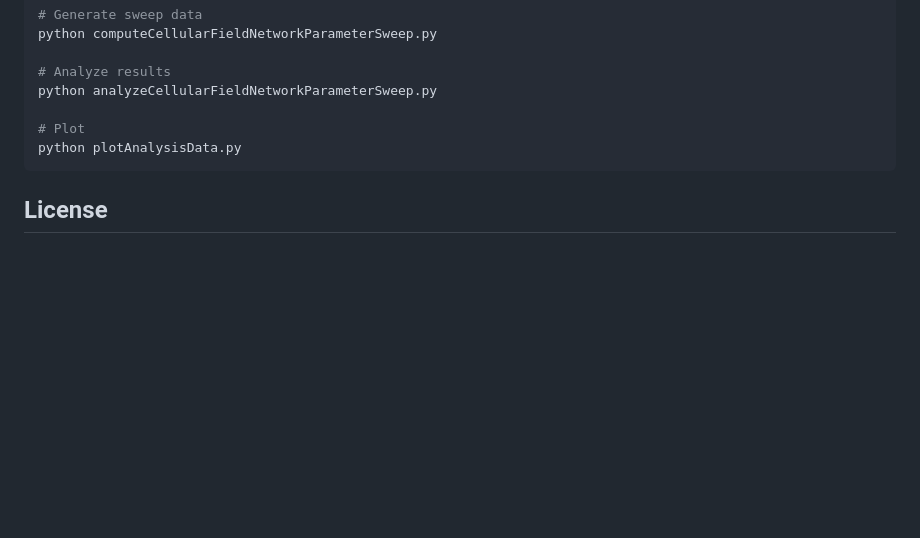
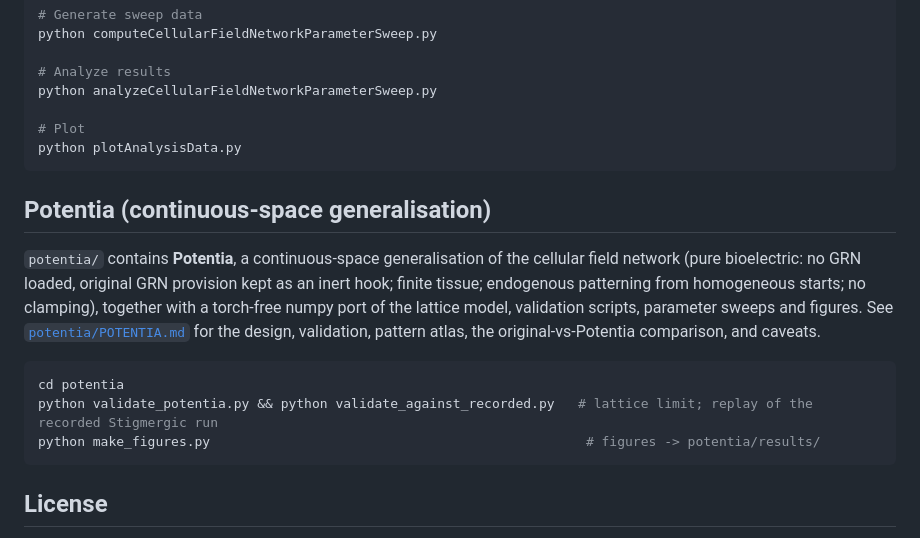
Before and after one commit to santamanicka/ElectricMorphogenesis, a Markdown page: README.md, the part around the change. Rendered like a GitHub page; blank space fills up the shorter version.

````diff
--- a/README.md
+++ b/README.md
@@ -94,6 +94,19 @@ python analyzeCellularFieldNetworkParameterSweep.py
 python plotAnalysisData.py
 ```
 
+## Potentia (continuous-space generalisation)
+
+`potentia/` contains **Potentia**, a continuous-space generalisation of the cellular field network (pure bioelectric: no GRN loaded,
+original GRN provision kept as an inert hook; finite tissue; endogenous patterning from homogeneous starts; no clamping), together with a
+torch-free numpy port of the lattice model, validation scripts, parameter sweeps and figures. See [`potentia/POTENTIA.md`](potentia/POTENTIA.md)
+for the design, validation, pattern atlas, the original-vs-Potentia comparison, and caveats.
+
+```bash
+cd potentia
+python validate_potentia.py && python validate_against_recorded.py   # lattice limit; replay of the recorded Stigmergic run
+python make_figures.py                                                # figures -> potentia/results/
+```
+
 ## License
 
 MIT License. See [LICENSE](LICENSE) for details.
````
Also changed, not shown: potentia/POTENTIA.md (added, +155 -0 lines), potentia/results/fig_fine_F1.png (added), potentia/results/fig_fine_F2.png (added), potentia/results/fig_regimes_F3_11.png (added), potentia/results/fig_side_by_side_25.png, potentia/results/fig_side_by_side_A.png, potentia/results/fig_side_by_side_B.png, 3 other files.
